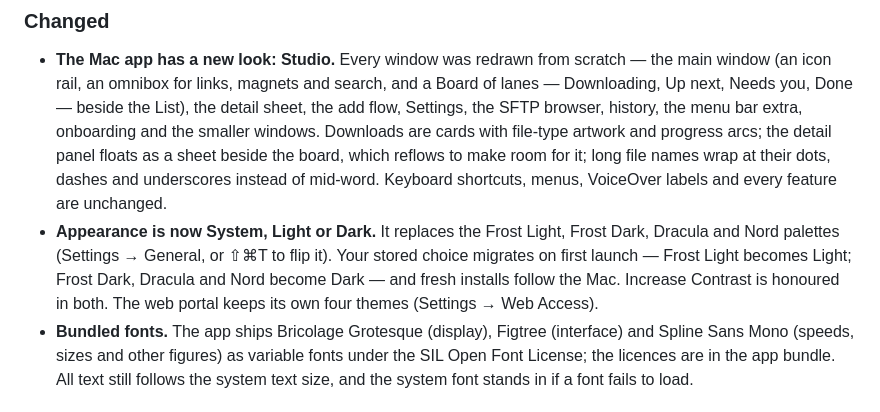
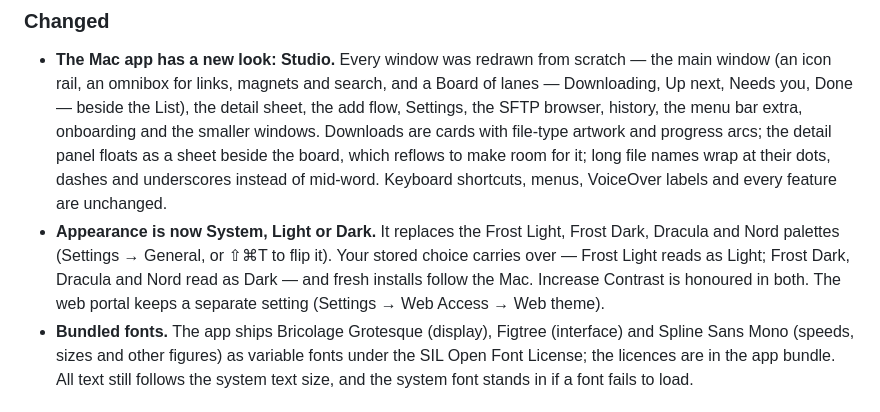
Before and after one commit to vinitkumargoel/goel, a Markdown page: CHANGELOG.md, the part around the change. GitHub-like rendering.

Commit message:
docs: match the appearance notes to the portal's new theme setting

```diff
--- a/CHANGELOG.md
+++ b/CHANGELOG.md
@@ -110,9 +110,9 @@ Fixes from a full-codebase audit, grouped by area.
   menus, VoiceOver labels and every feature are unchanged.
 - **Appearance is now System, Light or Dark.** It replaces the Frost Light, Frost Dark,
   Dracula and Nord palettes (Settings → General, or ⇧⌘T to flip it). Your stored choice
-  migrates on first launch — Frost Light becomes Light; Frost Dark, Dracula and Nord become
-  Dark — and fresh installs follow the Mac. Increase Contrast is honoured in both. The web
-  portal keeps its own four themes (Settings → Web Access).
+  carries over — Frost Light reads as Light; Frost Dark, Dracula and Nord read as Dark —
+  and fresh installs follow the Mac. Increase Contrast is honoured in both. The web portal
+  keeps a separate setting (Settings → Web Access → Web theme).
 - **Bundled fonts.** The app ships Bricolage Grotesque (display), Figtree (interface) and
   Spline Sans Mono (speeds, sizes and other figures) as variable fonts under the SIL Open
   Font License; the licences are in the app bundle. All text still follows the system text
```
Also changed, not shown: 1 other file.
